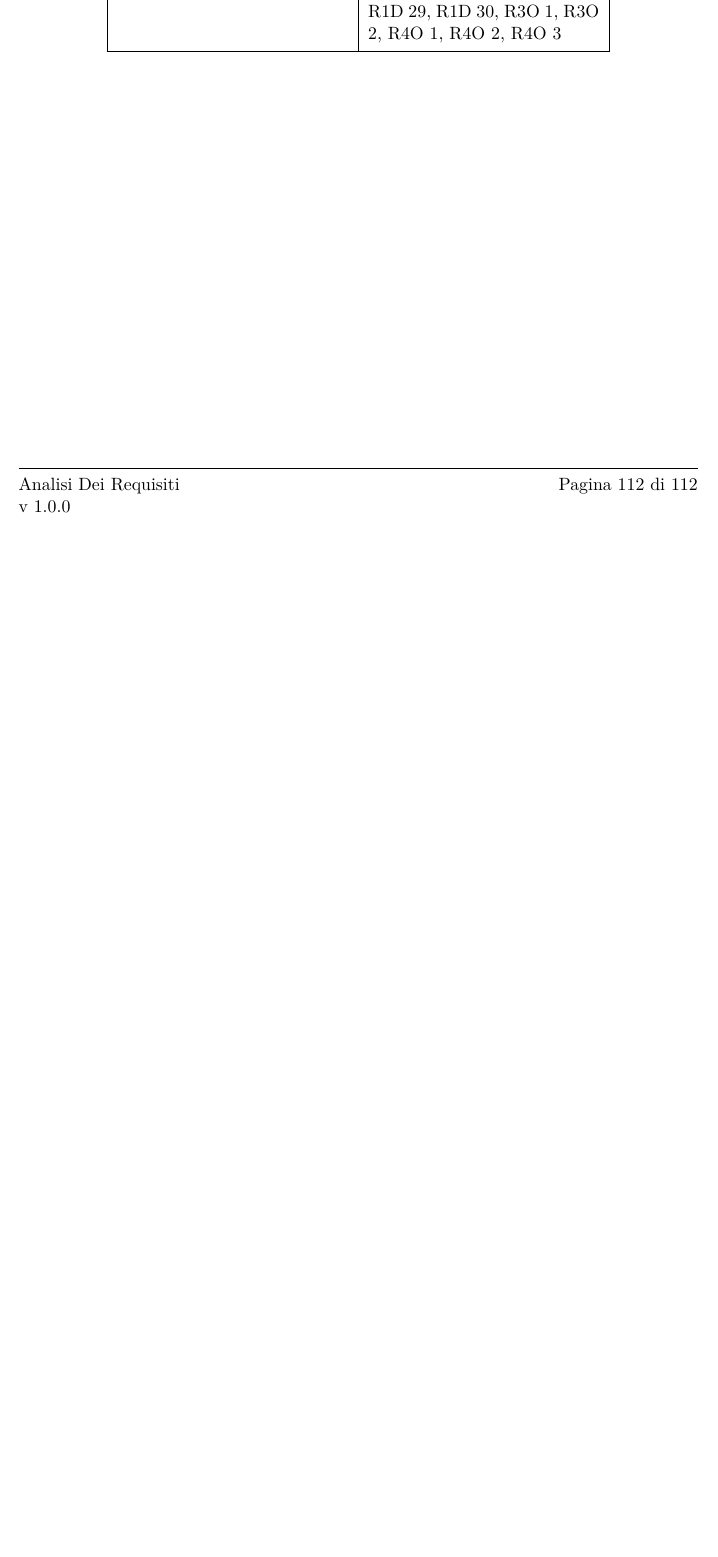
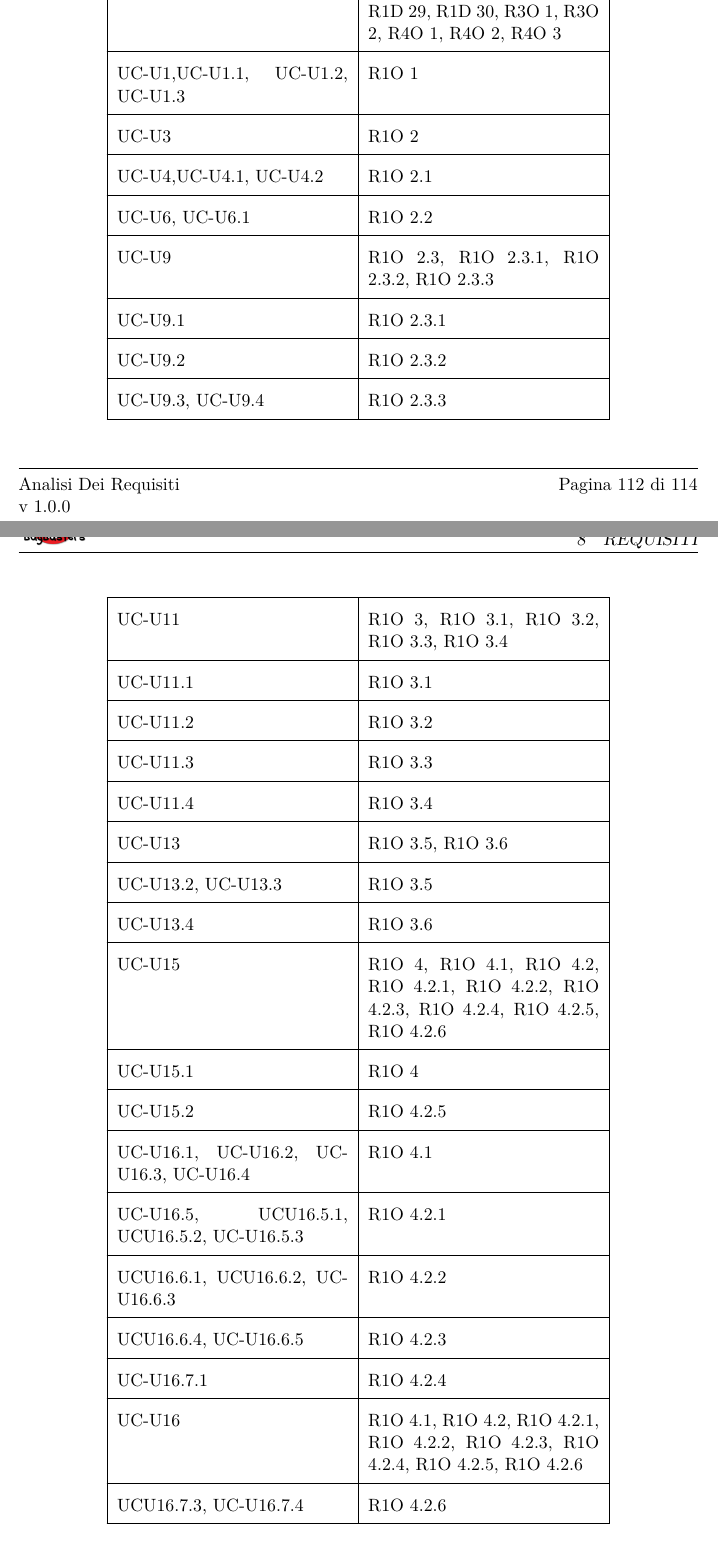
Before and after one commit to BugBusterSWE/documentation, a LaTeX document (RR/AnalisiDeiRequisiti/main.tex, which reads RR/AnalisiDeiRequisiti/res/sections/requisiti.tex): part of page 113 of 113 before the commit and two parts of pages 113 and 114 of 115 after it, the two joined at a grey line, cut so that both start at the same text, the shorter picture padded with empty space. Compiled offline with pdfLaTeX.

Commit message:
Added requirements tables

```diff
--- a/RR/AnalisiDeiRequisiti/res/sections/requisiti.tex
+++ b/RR/AnalisiDeiRequisiti/res/sections/requisiti.tex
@@ -324,6 +324,32 @@ L'applicazione offre una procedura di recupero che richiede l’inserimento dell
     \cellcolor[gray]{0.9} \textbf{Fonte} &
     \cellcolor[gray]{0.9} \textbf{Requisito}\\ \hline
     Capitolato & R1O 0, R1O 1, R1O 2, R1O 2.1, R1O 2.2, R1O 2.3, R1O 2.3.1, R1O 2.3.2, R1O 2.3.3, R1O 3, R1O 3.1, R1O 3.2, R1O 3.3, R1O 3.4, R1O 3.5, R1O 3.6, R1O 4, R1O 4.1, R1O 4.2, R1O 4.2.1, R1O 4.2.2, R1O 4.2.3, R1O 4.2.4, R1O 4.2.5, R1O 4.2.6, R1O 5, R1O 5.1, R1O 5.2, R1O 6, R1O 7, R1O 7.1, R1O 7.2, R1O 7.3, R1O 8, R1O 9, R1O 10, R1D 11, R1D 12, R1D 13, R1D 13.1, R1D 13.3, R1D 13.4, R1D 13.5, R1D 13.6, R1D 13.8, R1D 13.9, R1D 15, R1D 18, R1D 27, R1D 28, R1D 29, R1D 30, R3O 1, R3O 2, R4O 1, R4O 2, R4O 3 \\ \hline
+    UC-U1,UC-U1.1, UC-U1.2, UC-U1.3 & R1O 1  \\ \hline
+    UC-U3 & R1O 2  \\ \hline
+    UC-U4,UC-U4.1, UC-U4.2 & R1O 2.1 \\ \hline
+    UC-U6, UC-U6.1 & R1O 2.2  \\ \hline
+    UC-U9 & R1O 2.3, R1O 2.3.1, R1O 2.3.2, R1O 2.3.3  \\ \hline
+    UC-U9.1 & R1O 2.3.1  \\ \hline
+    UC-U9.2 & R1O 2.3.2  \\ \hline
+    UC-U9.3, UC-U9.4 & R1O 2.3.3  \\ \hline
+    UC-U11 & R1O 3, R1O 3.1, R1O 3.2, R1O 3.3, R1O 3.4  \\ \hline
+    UC-U11.1 & R1O 3.1  \\ \hline
+    UC-U11.2 & R1O 3.2  \\ \hline
+    UC-U11.3 & R1O 3.3  \\ \hline
+    UC-U11.4 & R1O 3.4  \\ \hline
+    UC-U13 & R1O 3.5, R1O 3.6  \\ \hline
+    UC-U13.2, UC-U13.3 & R1O 3.5  \\ \hline
+    UC-U13.4 & R1O 3.6  \\ \hline
+    UC-U15 & R1O 4, R1O 4.1, R1O 4.2, R1O 4.2.1, R1O 4.2.2, R1O 4.2.3, R1O 4.2.4, R1O 4.2.5, R1O 4.2.6  \\ \hline
+    UC-U15.1 & R1O 4  \\ \hline
+    UC-U15.2 & R1O 4.2.5  \\ \hline
+    UC-U16.1, UC-U16.2, UC-U16.3, UC-U16.4 & R1O 4.1  \\ \hline
+    UC-U16.5, UCU16.5.1, UCU16.5.2, UC-U16.5.3 & R1O 4.2.1  \\ \hline
+    UCU16.6.1, UCU16.6.2, UC-U16.6.3 & R1O 4.2.2  \\ \hline
+    UCU16.6.4, UC-U16.6.5 & R1O 4.2.3  \\ \hline
+    UC-U16.7.1 & R1O 4.2.4  \\ \hline
+    UC-U16 & R1O 4.1, R1O 4.2, R1O 4.2.1, R1O 4.2.2, R1O 4.2.3, R1O 4.2.4, R1O 4.2.5, R1O 4.2.6   \\ \hline
+    UCU16.7.3, UC-U16.7.4 & R1O 4.2.6  \\ \hline
     \end{longtable}
   \egroup
 \end{center}
```
